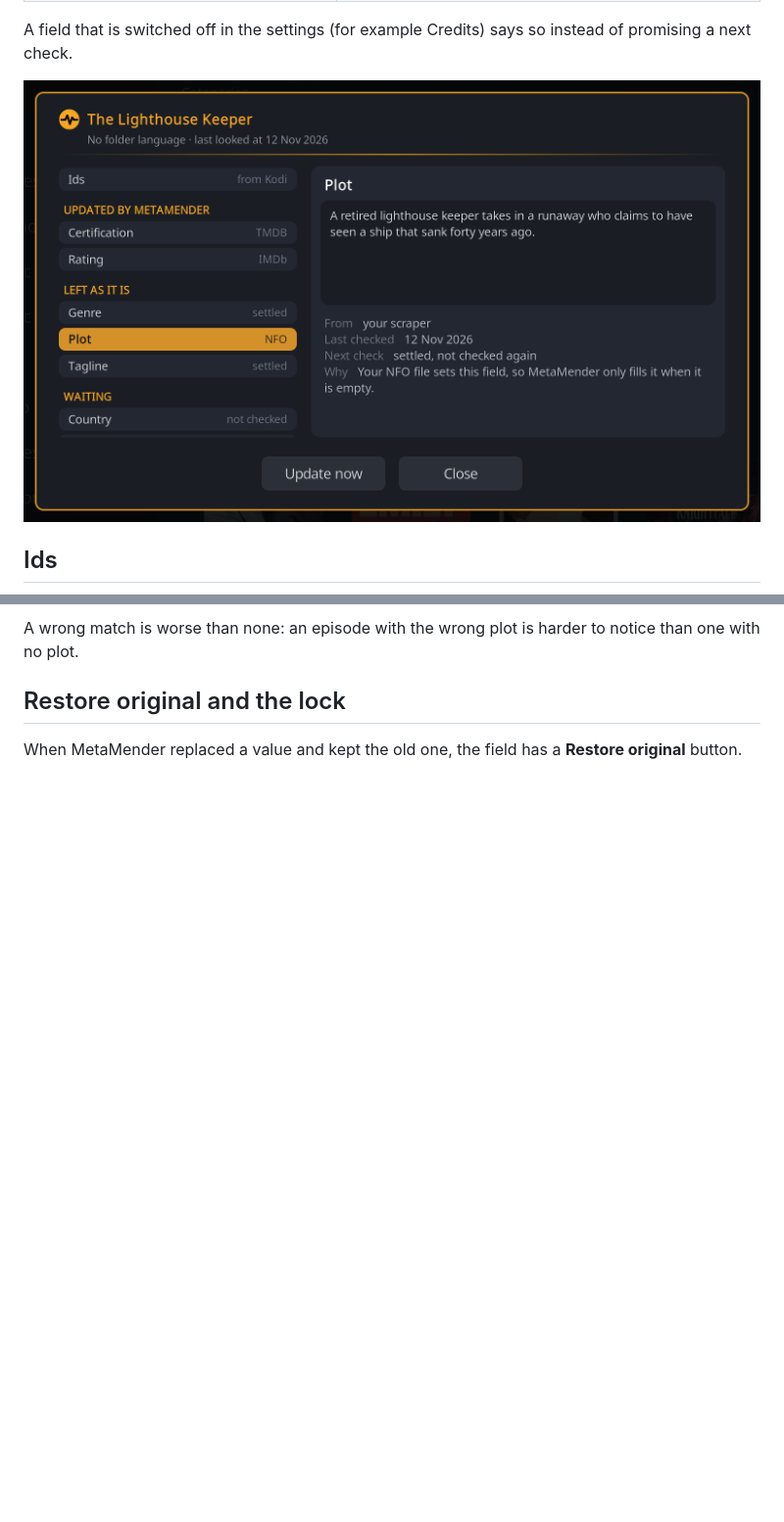
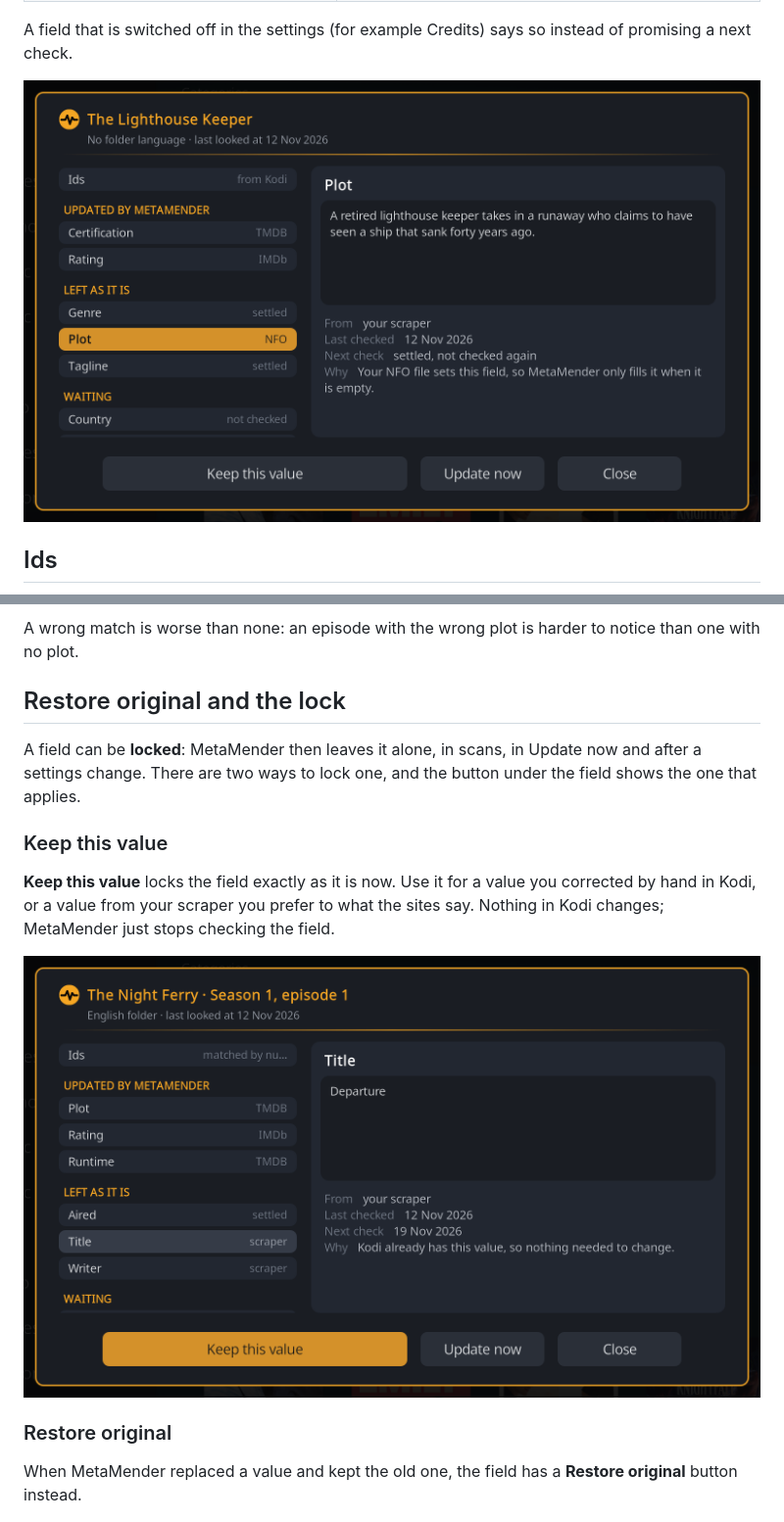
Before and after one commit to Rouzax/script.metamender, a Markdown page: docs/details.md, 2 parts joined by grey strips. Shown at 98% size. GitHub-like rendering; pictures changed too: docs/screenshots/details/details-keep.png (added), docs/screenshots/details/details-plot-protected.png; blank space fills up the shorter version.

```diff
--- a/docs/details.md
+++ b/docs/details.md
@@ -93,8 +93,23 @@ notice than one with no plot.
 
 ## Restore original and the lock
 
+A field can be **locked**: MetaMender then leaves it alone, in scans, in
+Update now and after a settings change. There are two ways to lock one, and
+the button under the field shows the one that applies.
+
+### Keep this value
+
+**Keep this value** locks the field exactly as it is now. Use it for a value
+you corrected by hand in Kodi, or a value from your scraper you prefer to
+what the sites say. Nothing in Kodi changes; MetaMender just stops checking
+the field.
+
+![Keep this value on an episode title](screenshots/details/details-keep.png)
+
+### Restore original
+
 When MetaMender replaced a value and kept the old one, the field has a
-**Restore original** button.
+**Restore original** button instead.
 
 ![Restore original on an age rating](screenshots/details/details-restore.png)
 
```
Also changed, not shown: other parts of docs/details.md (+9 -7 lines), docs/troubleshooting.md (+5 -4 lines), docs/screenshots/details/details-director-waiting.png, docs/screenshots/details/details-title-left.png, 1 other file.
